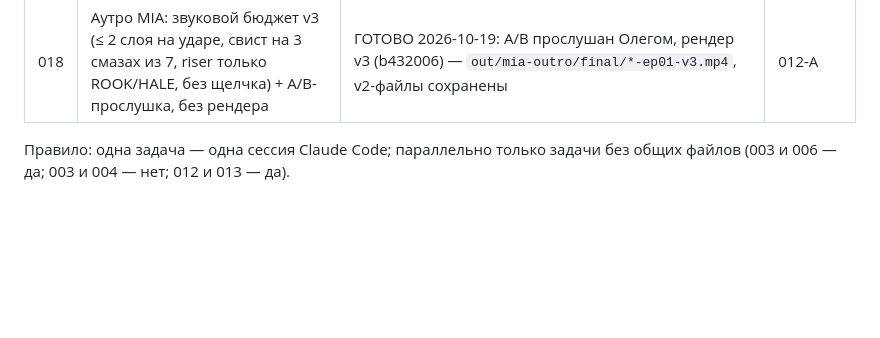
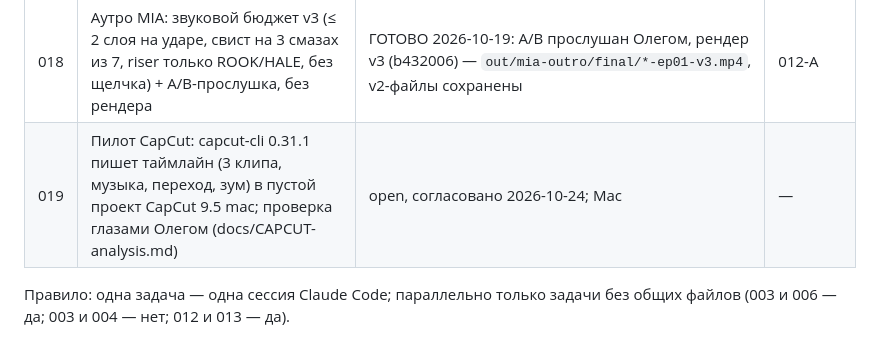
Before and after one commit to oleghhw-sudo/reels-motion, a Markdown page: docs/tasks/BACKLOG.md, the part around the change. GitHub-like rendering; blank space fills up the shorter version.

Commit message:
019: пилот CapCut — «да» Олега
Co-Authored-By: Claude Opus 5.5 <noreply@anthropic.com>
Claude-Session: https://claude.ai/code/session_018BFURMoKtMyaFiBQ3URwrS

```diff
--- a/docs/tasks/BACKLOG.md
+++ b/docs/tasks/BACKLOG.md
@@ -21,6 +21,7 @@
 | 016 | «Искажение реальности»: финал ep01, заход спецназа (глитч + смещение пространства) | **отложена** — вариант реализации по задумке Олега; вызывать отдельно: «выполни задачу docs/tasks/016-reality-warp.md» | 012-А/Б |
 | 017 | Каталог эффектов G–M по требованию брифа (бывш. 012-В) | по требованию брифа | 012-А/Б |
 | 018 | Аутро MIA: звуковой бюджет v3 (≤ 2 слоя на ударе, свист на 3 смазах из 7, riser только ROOK/HALE, без щелчка) + A/B-прослушка, без рендера | ГОТОВО 2026-10-19: A/B прослушан Олегом, рендер v3 (b432006) — `out/mia-outro/final/*-ep01-v3.mp4`, v2-файлы сохранены | 012-А |
+| 019 | Пилот CapCut: capcut-cli 0.31.1 пишет таймлайн (3 клипа, музыка, переход, зум) в пустой проект CapCut 9.5 mac; проверка глазами Олегом (docs/CAPCUT-analysis.md) | open, согласовано 2026-10-24; Mac | — |
 
 Правило: одна задача — одна сессия Claude Code; параллельно только задачи без общих файлов
 (003 и 006 — да; 003 и 004 — нет; 012 и 013 — да).
```
Also changed, not shown: docs/tasks/019-capcut-pilot.md (added, +44 -0 lines).
